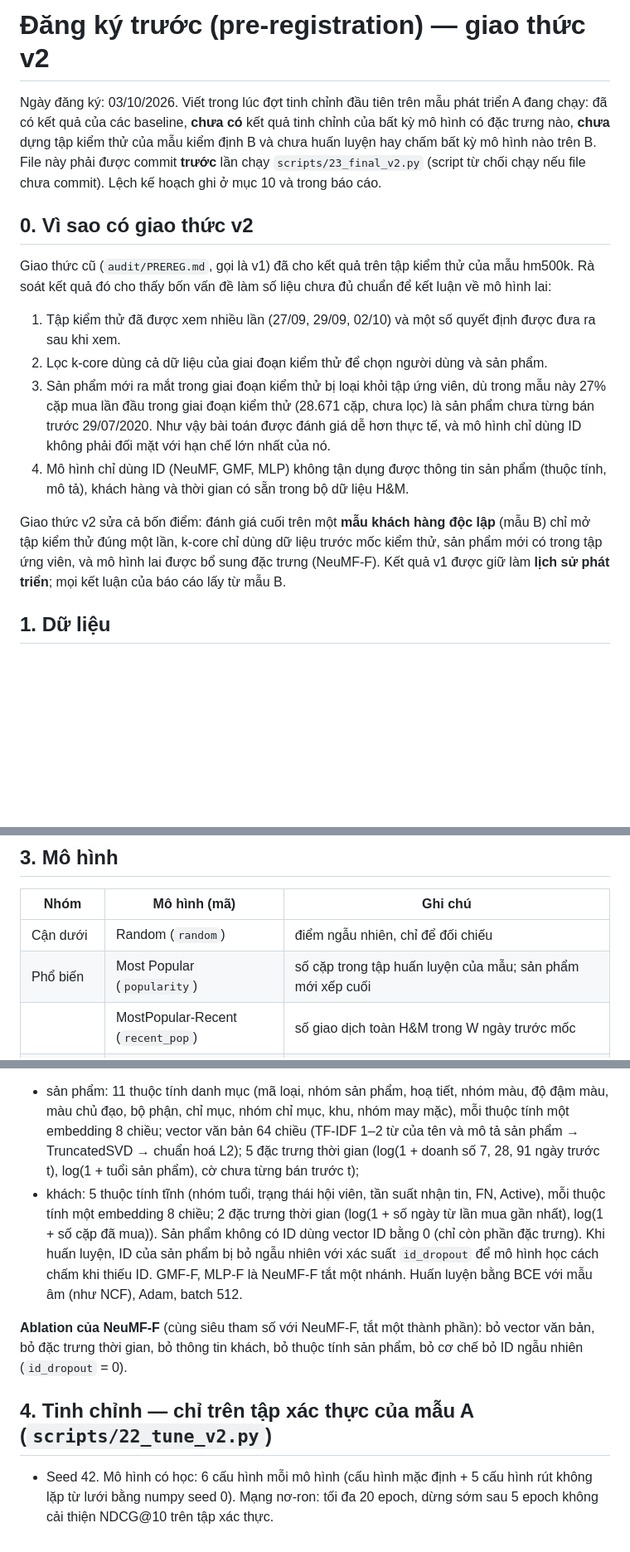
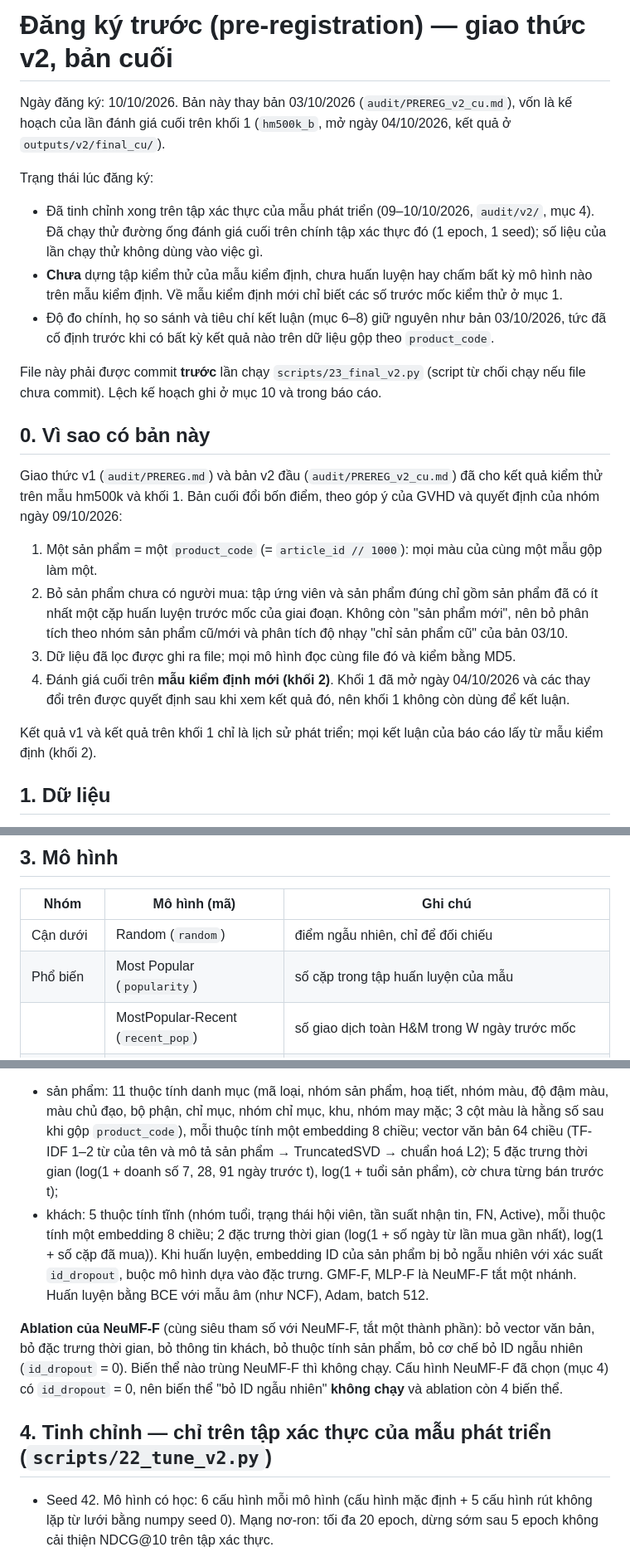
Before and after one commit to sulinh3625/DU-AN-CNTT, a Markdown page: neumf_project/audit/PREREG_v2.md, 3 parts joined by grey strips. Shown at 83% size. GitHub-like rendering; blank space fills up the shorter version.

```diff
--- a/neumf_project/audit/PREREG_v2.md
+++ b/neumf_project/audit/PREREG_v2.md
@@ -1,25 +1,32 @@
-# Đăng ký trước (pre-registration) — giao thức v2
+# Đăng ký trước (pre-registration) — giao thức v2, bản cuối
 
-Ngày đăng ký: 03/10/2026. Viết trong lúc đợt tinh chỉnh đầu tiên trên mẫu phát triển A đang chạy: đã có kết quả của
-các baseline, **chưa có** kết quả tinh chỉnh của bất kỳ mô hình có đặc trưng nào, **chưa** dựng tập kiểm thử của mẫu
-kiểm định B và chưa huấn luyện hay chấm bất kỳ mô hình nào trên B. File này phải được commit **trước** lần chạy
-`scripts/23_final_v2.py` (script từ chối chạy nếu file chưa commit). Lệch kế hoạch ghi ở mục 10 và trong báo cáo.
+Ngày đăng ký: 10/10/2026. Bản này thay bản 03/10/2026 (`audit/PREREG_v2_cu.md`), vốn là kế hoạch của lần đánh giá cuối
+trên khối 1 (`hm500k_b`, mở ngày 04/10/2026, kết quả ở `outputs/v2/final_cu/`).
 
-## 0. Vì sao có giao thức v2
+Trạng thái lúc đăng ký:
+- Đã tinh chỉnh xong trên tập xác thực của mẫu phát triển (09–10/10/2026, `audit/v2/`, mục 4). Đã chạy thử đường ống
+  đánh giá cuối trên chính tập xác thực đó (1 epoch, 1 seed); số liệu của lần chạy thử không dùng vào việc gì.
+- **Chưa** dựng tập kiểm thử của mẫu kiểm định, chưa huấn luyện hay chấm bất kỳ mô hình nào trên mẫu kiểm định. Về mẫu
+  kiểm định mới chỉ biết các số trước mốc kiểm thử ở mục 1.
+- Độ đo chính, họ so sánh và tiêu chí kết luận (mục 6–8) giữ nguyên như bản 03/10/2026, tức đã cố định trước khi có
+  bất kỳ kết quả nào trên dữ liệu gộp theo `product_code`.
 
-Giao thức cũ (`audit/PREREG.md`, gọi là v1) đã cho kết quả trên tập kiểm thử của mẫu hm500k. Rà soát kết quả đó cho
-thấy bốn vấn đề làm số liệu chưa đủ chuẩn để kết luận về mô hình lai:
-1. Tập kiểm thử đã được xem nhiều lần (27/09, 29/09, 02/10) và một số quyết định được đưa ra sau khi xem.
-2. Lọc k-core dùng cả dữ liệu của giai đoạn kiểm thử để chọn người dùng và sản phẩm.
-3. Sản phẩm mới ra mắt trong giai đoạn kiểm thử bị loại khỏi tập ứng viên, dù trong mẫu này 27% cặp mua lần đầu
-   trong giai đoạn kiểm thử (28.671 cặp, chưa lọc) là sản phẩm chưa từng bán trước 29/07/2020. Như vậy bài toán được
-   đánh giá dễ hơn thực tế, và mô hình chỉ dùng ID không phải đối mặt với hạn chế lớn nhất của nó.
-4. Mô hình chỉ dùng ID (NeuMF, GMF, MLP) không tận dụng được thông tin sản phẩm (thuộc tính, mô tả), khách hàng và
-   thời gian có sẵn trong bộ dữ liệu H&M.
+File này phải được commit **trước** lần chạy `scripts/23_final_v2.py` (script từ chối chạy nếu file chưa commit). Lệch
+kế hoạch ghi ở mục 10 và trong báo cáo.
 
-Giao thức v2 sửa cả bốn điểm: đánh giá cuối trên một **mẫu khách hàng độc lập** (mẫu B) chỉ mở tập kiểm thử đúng một
-lần, k-core chỉ dùng dữ liệu trước mốc kiểm thử, sản phẩm mới có trong tập ứng viên, và mô hình lai được bổ sung đặc
-trưng (NeuMF-F). Kết quả v1 được giữ làm **lịch sử phát triển**; mọi kết luận của báo cáo lấy từ mẫu B.
+## 0. Vì sao có bản này
+
+Giao thức v1 (`audit/PREREG.md`) và bản v2 đầu (`audit/PREREG_v2_cu.md`) đã cho kết quả kiểm thử trên mẫu hm500k và
+khối 1. Bản cuối đổi bốn điểm, theo góp ý của GVHD và quyết định của nhóm ngày 09/10/2026:
+1. Một sản phẩm = một `product_code` (= `article_id // 1000`): mọi màu của cùng một mẫu gộp làm một.
+2. Bỏ sản phẩm chưa có người mua: tập ứng viên và sản phẩm đúng chỉ gồm sản phẩm đã có ít nhất một cặp huấn luyện trước
+   mốc của giai đoạn. Không còn "sản phẩm mới", nên bỏ phân tích theo nhóm sản phẩm cũ/mới và phân tích độ nhạy "chỉ
+   sản phẩm cũ" của bản 03/10.
+3. Dữ liệu đã lọc được ghi ra file; mọi mô hình đọc cùng file đó và kiểm bằng MD5.
+4. Đánh giá cuối trên **mẫu kiểm định mới (khối 2)**. Khối 1 đã mở ngày 04/10/2026 và các thay đổi trên được quyết định
+   sau khi xem kết quả đó, nên khối 1 không còn dùng để kết luận.
+
+Kết quả v1 và kết quả trên khối 1 chỉ là lịch sử phát triển; mọi kết luận của báo cáo lấy từ mẫu kiểm định (khối 2).
 
 ## 1. Dữ liệu
 
@@ -62,7 +79,7 @@ trưng (NeuMF-F). Kết quả v1 được giữ làm **lịch sử phát triển
 | Nhóm | Mô hình (mã) | Ghi chú |
 |---|---|---|
 | Cận dưới | Random (`random`) | điểm ngẫu nhiên, chỉ để đối chiếu |
-| Phổ biến | Most Popular (`popularity`) | số cặp trong tập huấn luyện của mẫu; sản phẩm mới xếp cuối |
+| Phổ biến | Most Popular (`popularity`) | số cặp trong tập huấn luyện của mẫu |
 | | MostPopular-Recent (`recent_pop`) | số giao dịch toàn H&M trong W ngày trước mốc |
 | Nội dung | Content (`content`) | hồ sơ khách = trung bình (có trọng số theo độ mới) vector nội dung sản phẩm đã mua; cosine |
 | Láng giềng | ItemKNN (`itemknn`), UserKNN (`userknn`) | cosine trên vector mua nhị phân, hệ số co, top-k láng giềng |
@@ -76,19 +93,20 @@ trưng (NeuMF-F). Kết quả v1 được giữ làm **lịch sử phát triển
 MLP (tháp [2d, d, d/2, d/4], ReLU, dropout), nối đầu ra rồi một lớp dự đoán chung. Vector khách/sản phẩm của mỗi nhánh
 = embedding ID + phép chiếu tuyến tính (không bias) của đặc trưng:
 - sản phẩm: 11 thuộc tính danh mục (mã loại, nhóm sản phẩm, hoạ tiết, nhóm màu, độ đậm màu, màu chủ đạo, bộ phận, chỉ
-  mục, nhóm chỉ mục, khu, nhóm may mặc), mỗi thuộc tính một embedding 8 chiều; vector văn bản 64 chiều (TF-IDF 1–2 từ
-  của tên và mô tả sản phẩm → TruncatedSVD → chuẩn hoá L2); 5 đặc trưng thời gian (log(1 + doanh số 7, 28, 91 ngày
-  trước t), log(1 + tuổi sản phẩm), cờ chưa từng bán trước t);
+  mục, nhóm chỉ mục, khu, nhóm may mặc; 3 cột màu là hằng số sau khi gộp `product_code`), mỗi thuộc tính một embedding
+  8 chiều; vector văn bản 64 chiều (TF-IDF 1–2 từ của tên và mô tả sản phẩm → TruncatedSVD → chuẩn hoá L2); 5 đặc
+  trưng thời gian (log(1 + doanh số 7, 28, 91 ngày trước t), log(1 + tuổi sản phẩm), cờ chưa từng bán trước t);
 - khách: 5 thuộc tính tĩnh (nhóm tuổi, trạng thái hội viên, tần suất nhận tin, FN, Active), mỗi thuộc tính một
   embedding 8 chiều; 2 đặc trưng thời gian (log(1 + số ngày từ lần mua gần nhất), log(1 + số cặp đã mua)).
-Sản phẩm không có ID dùng vector ID bằng 0 (chỉ còn phần đặc trưng). Khi huấn luyện, ID của sản phẩm bị bỏ ngẫu nhiên
-với xác suất `id_dropout` để mô hình học cách chấm khi thiếu ID. GMF-F, MLP-F là NeuMF-F tắt một nhánh. Huấn luyện bằng
-BCE với mẫu âm (như NCF), Adam, batch 512.
+Khi huấn luyện, embedding ID của sản phẩm bị bỏ ngẫu nhiên với xác suất `id_dropout`, buộc mô hình dựa vào đặc trưng.
+GMF-F, MLP-F là NeuMF-F tắt một nhánh. Huấn luyện bằng BCE với mẫu âm (như NCF), Adam, batch 512.
 
 **Ablation của NeuMF-F** (cùng siêu tham số với NeuMF-F, tắt một thành phần): bỏ vector văn bản, bỏ đặc trưng thời
-gian, bỏ thông tin khách, bỏ thuộc tính sản phẩm, bỏ cơ chế bỏ ID ngẫu nhiên (`id_dropout` = 0).
+gian, bỏ thông tin khách, bỏ thuộc tính sản phẩm, bỏ cơ chế bỏ ID ngẫu nhiên (`id_dropout` = 0). Biến thể nào trùng
+NeuMF-F thì không chạy. Cấu hình NeuMF-F đã chọn (mục 4) có `id_dropout` = 0, nên biến thể "bỏ ID ngẫu nhiên" **không
+chạy** và ablation còn 4 biến thể.
 
-## 4. Tinh chỉnh — chỉ trên tập xác thực của mẫu A (`scripts/22_tune_v2.py`)
+## 4. Tinh chỉnh — chỉ trên tập xác thực của mẫu phát triển (`scripts/22_tune_v2.py`)
 
 - Seed 42. Mô hình có học: 6 cấu hình mỗi mô hình (cấu hình mặc định + 5 cấu hình rút không lặp từ lưới bằng numpy
   seed 0). Mạng nơ-ron: tối đa 20 epoch, dừng sớm sau 5 epoch không cải thiện NDCG@10 trên tập xác thực.
```
Also changed, not shown: other parts of neumf_project/audit/PREREG_v2.md (+81 -47 lines), neumf_project/README.md (+8 -7 lines), neumf_project/audit/PREREG_v2_cu.md (added, +186 -0 lines).
